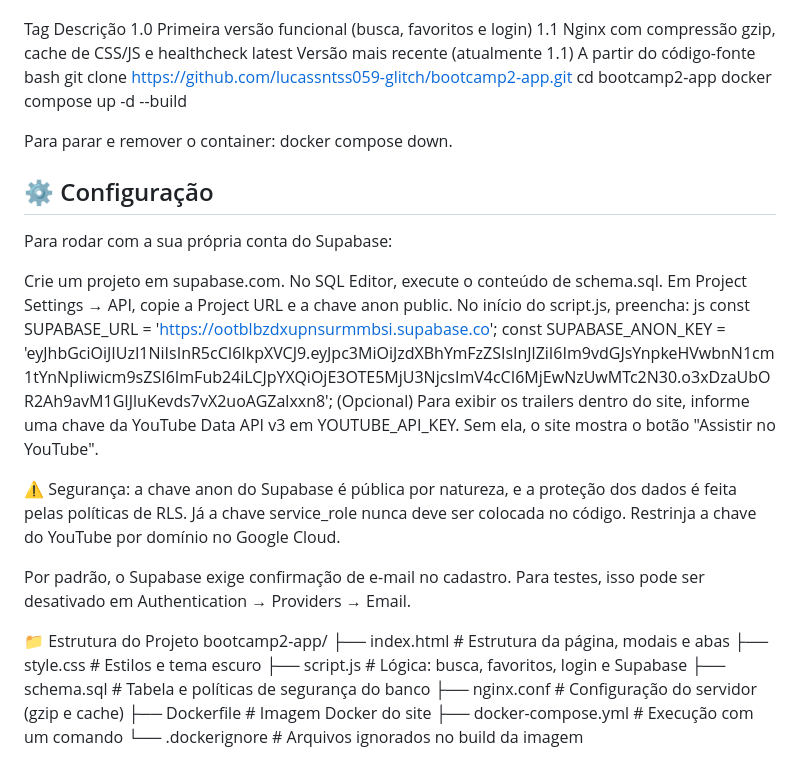
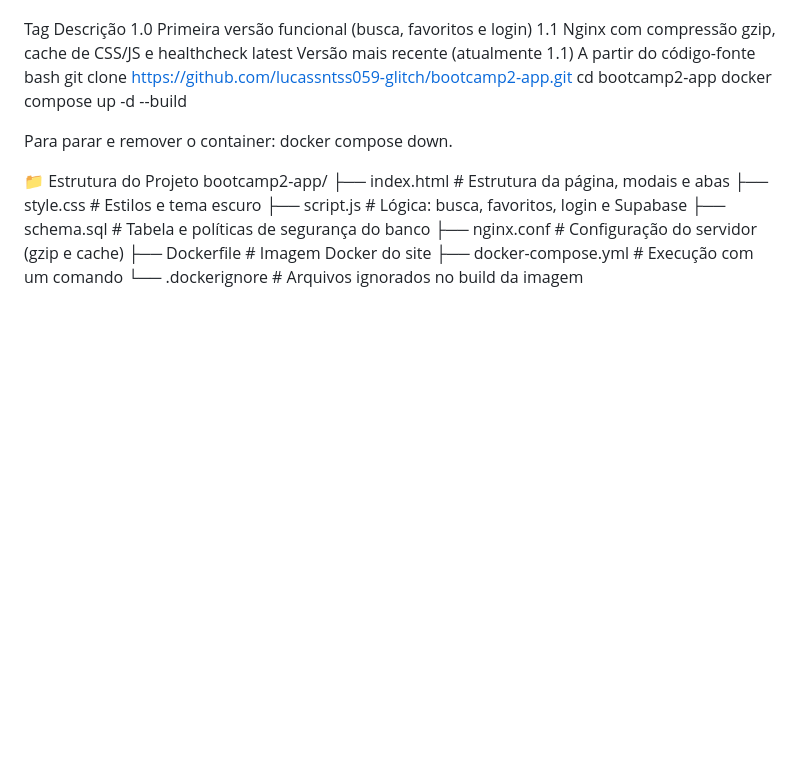
Before and after one commit to lucassntss059-glitch/bootcamp2-app, a Markdown page: README.md, the part around the change. GitHub-like rendering; blank space fills up the shorter version.

```diff
--- a/README.md
+++ b/README.md
@@ -68,23 +68,6 @@ docker compose up -d --build
 
 Para parar e remover o container: docker compose down.
 
-## ⚙️ Configuração
-
-Para rodar com a sua própria conta do Supabase:
-
-Crie um projeto em supabase.com.
-No SQL Editor, execute o conteúdo de schema.sql.
-Em Project Settings → API, copie a Project URL e a chave anon public.
-No início do script.js, preencha:
-js
-   const SUPABASE_URL = 'https://ootblbzdxupnsurmmbsi.supabase.co';
-   const SUPABASE_ANON_KEY = 'eyJhbGciOiJIUzI1NiIsInR5cCI6IkpXVCJ9.eyJpc3MiOiJzdXBhYmFzZSIsInJlZiI6Im9vdGJsYnpkeHVwbnN1cm1tYnNpIiwicm9sZSI6ImFub24iLCJpYXQiOjE3OTE5MjU3NjcsImV4cCI6MjEwNzUwMTc2N30.o3xDzaUbOR2Ah9avM1GIJluKevds7vX2uoAGZalxxn8';
-(Opcional) Para exibir os trailers dentro do site, informe uma chave da YouTube Data API v3 em YOUTUBE_API_KEY. Sem ela, o site mostra o botão "Assistir no YouTube".
-
-⚠️ Segurança: a chave anon do Supabase é pública por natureza, e a proteção dos dados é feita pelas políticas de RLS. Já a chave service_role nunca deve ser colocada no código. Restrinja a chave do YouTube por domínio no Google Cloud.
-
-Por padrão, o Supabase exige confirmação de e-mail no cadastro. Para testes, isso pode ser desativado em Authentication → Providers → Email.
-
 📁 Estrutura do Projeto
 bootcamp2-app/
 ├── index.html           # Estrutura da página, modais e abas
```
